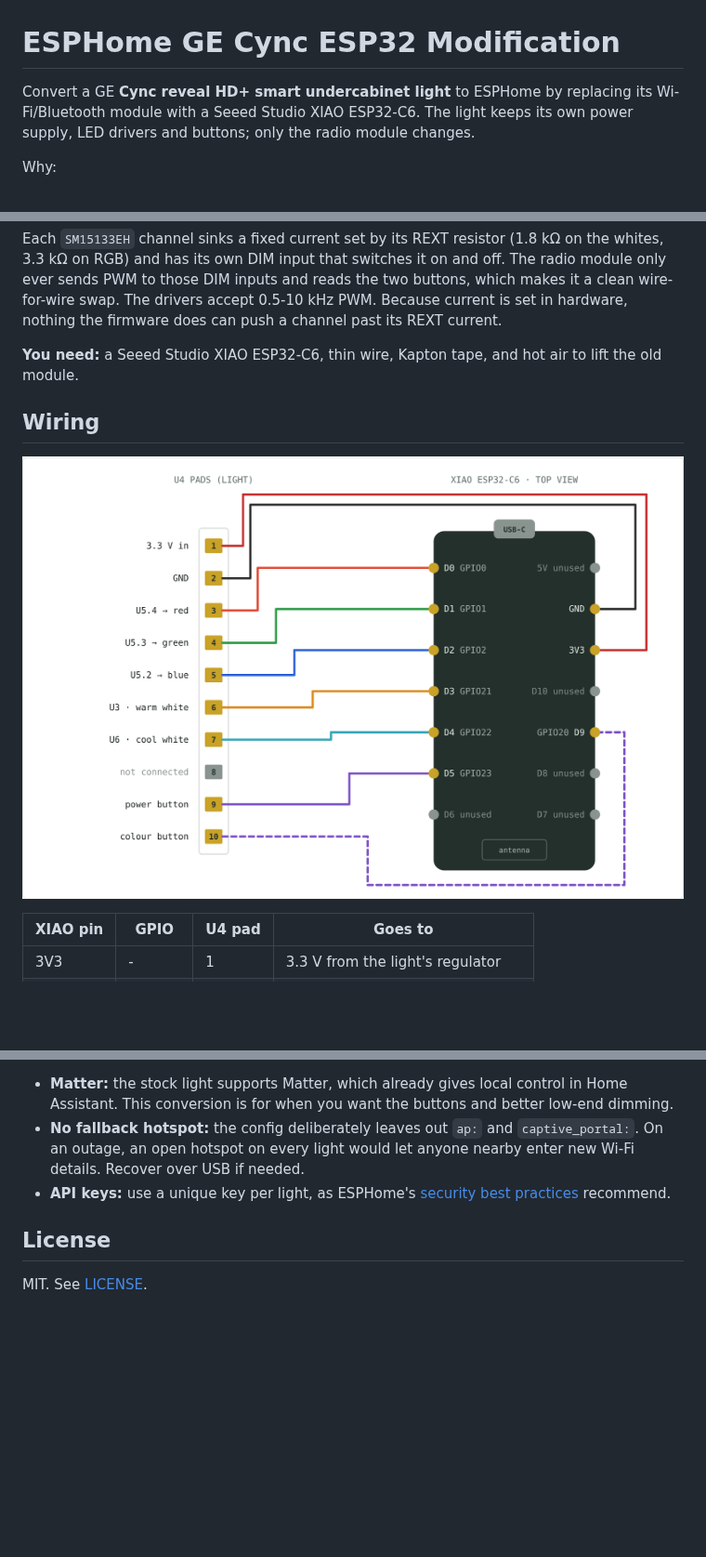
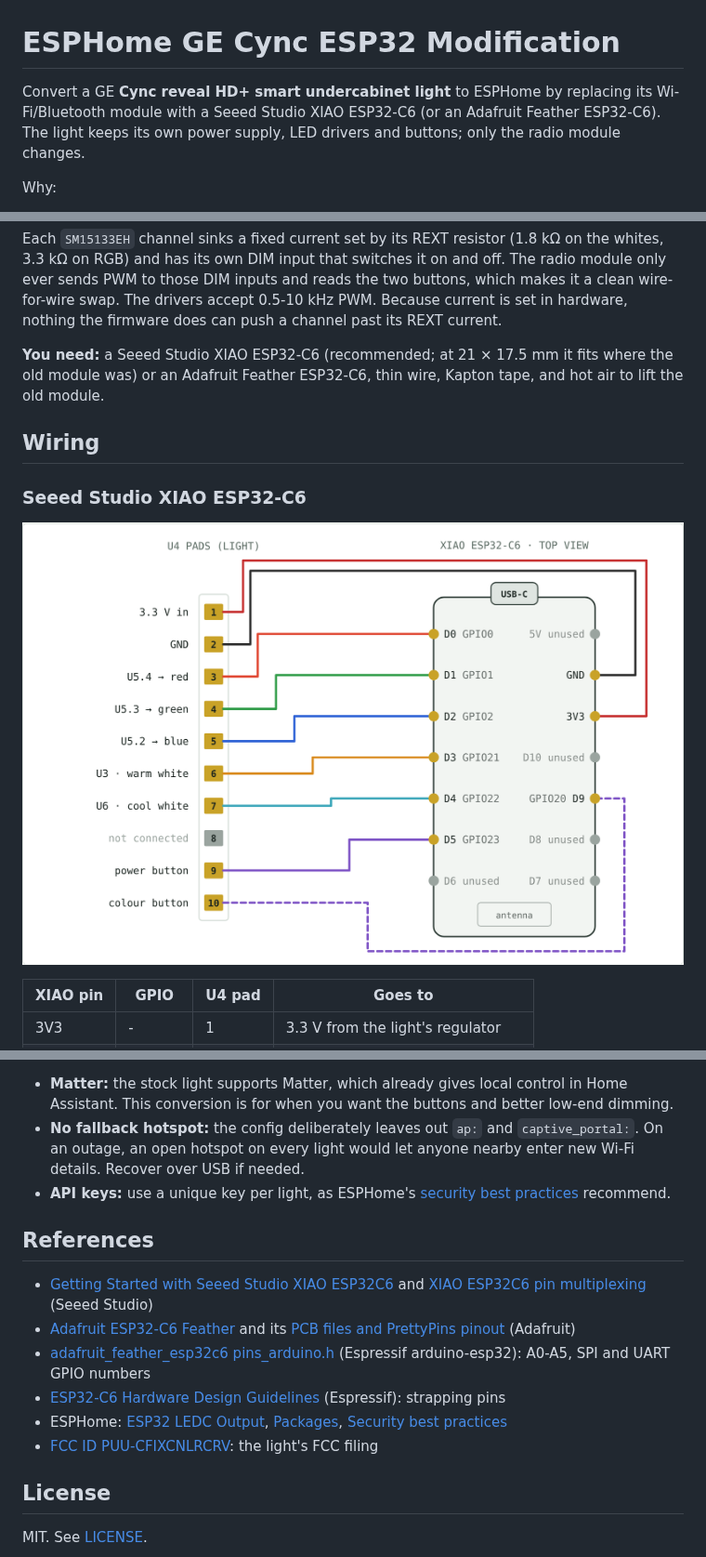
Before and after one commit to RoussLabs/ESPHomeGeCyncESP32Modification, a Markdown page: README.md, 3 parts joined by grey strips. Shown at 93% size. Rendered like a GitHub page; pictures changed too: docs/wiring.png; blank space fills up the shorter version.

```diff
--- a/README.md
+++ b/README.md
@@ -1,9 +1,9 @@
 # ESPHome GE Cync ESP32 Modification
 
 Convert a GE **Cync reveal HD+ smart undercabinet light** to ESPHome by
-replacing its Wi-Fi/Bluetooth module with a Seeed Studio XIAO ESP32-C6. The
-light keeps its own power supply, LED drivers and buttons; only the radio
-module changes.
+replacing its Wi-Fi/Bluetooth module with a Seeed Studio XIAO ESP32-C6 (or an
+Adafruit Feather ESP32-C6). The light keeps its own power supply, LED drivers
+and buttons; only the radio module changes.
 
 Why:
 
@@ -66,12 +66,15 @@ reads the two buttons, which makes it a clean wire-for-wire swap. The drivers
 accept 0.5-10 kHz PWM. Because current is set in hardware, nothing the
 firmware does can push a channel past its REXT current.
 
-**You need:** a Seeed Studio XIAO ESP32-C6, thin wire, Kapton tape, and hot
-air to lift the old module.
+**You need:** a Seeed Studio XIAO ESP32-C6 (recommended; at 21 × 17.5 mm it
+fits where the old module was) or an Adafruit Feather ESP32-C6, thin wire,
+Kapton tape, and hot air to lift the old module.
 
 ## Wiring
 
-![Wiring diagram](docs/wiring.png)
+### Seeed Studio XIAO ESP32-C6
+
+![XIAO wiring diagram](docs/wiring.png)
 
 | XIAO pin | GPIO | U4 pad | Goes to |
 |---|---|---|---|
@@ -221,6 +260,15 @@ light:
   [security best practices](https://esphome.io/guides/security_best_practices/)
   recommend.
 
+## References
+
+- [Getting Started with Seeed Studio XIAO ESP32C6](https://wiki.seeedstudio.com/xiao_esp32c6_getting_started/) and [XIAO ESP32C6 pin multiplexing](https://wiki.seeedstudio.com/xiao_pin_multiplexing_esp32c6/) (Seeed Studio)
+- [Adafruit ESP32-C6 Feather](https://learn.adafruit.com/adafruit-esp32-c6-feather) and its [PCB files and PrettyPins pinout](https://github.com/adafruit/Adafruit-ESP32-C6-Feather-PCB) (Adafruit)
+- [adafruit_feather_esp32c6 pins_arduino.h](https://github.com/espressif/arduino-esp32/blob/master/variants/adafruit_feather_esp32c6/pins_arduino.h) (Espressif arduino-esp32): A0-A5, SPI and UART GPIO numbers
+- [ESP32-C6 Hardware Design Guidelines](https://docs.espressif.com/projects/esp-hardware-design-guidelines/en/latest/esp32c6/esp-hardware-design-guidelines-en-master-esp32c6.pdf) (Espressif): strapping pins
+- ESPHome: [ESP32 LEDC Output](https://esphome.io/components/output/ledc/), [Packages](https://esphome.io/components/packages/), [Security best practices](https://esphome.io/guides/security_best_practices/)
+- [FCC ID PUU-CFIXCNLRCRV](https://fccid.io/PUU-CFIXCNLRCRV): the light's FCC filing
+
 ## License
 
 MIT. See [LICENSE](LICENSE).
```
Also changed, not shown: other parts of README.md (+43 -7 lines), docs/wiring-feather.png (added), 3 other files.
